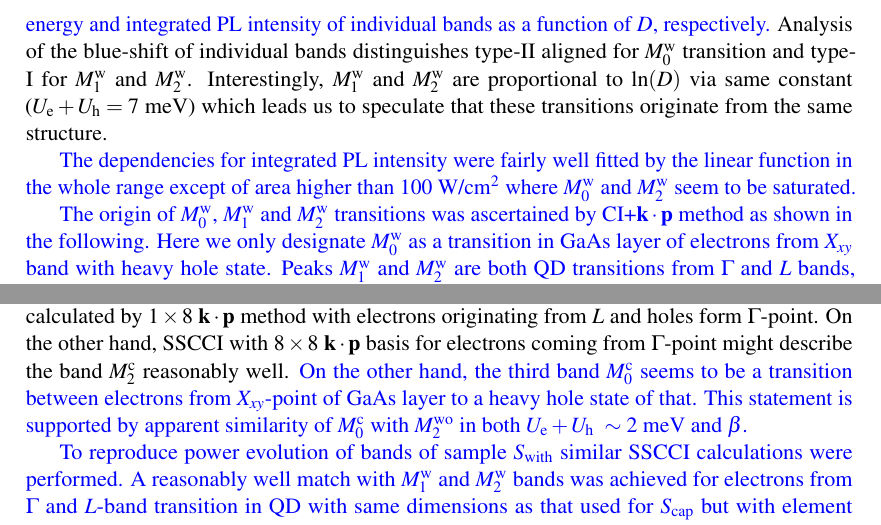
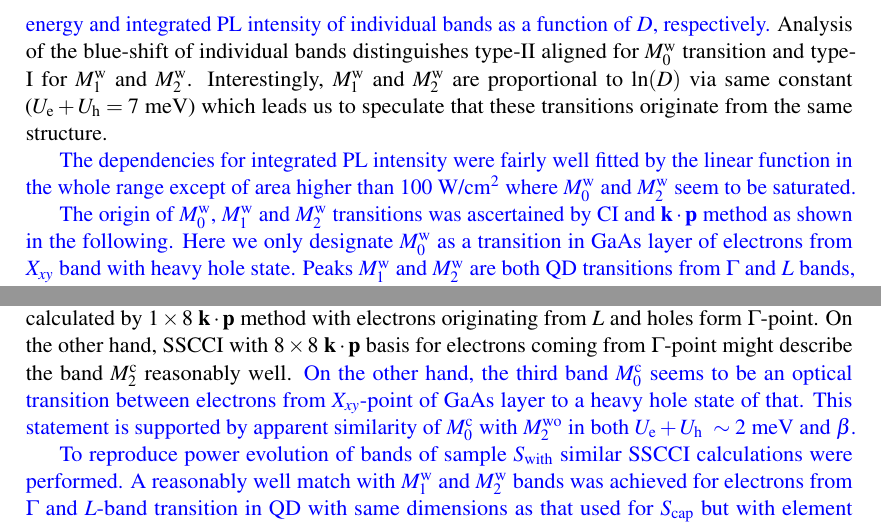
Before and after one commit to klenovsky/MasterThesis, a LaTeX thesis (tex/dip_steindl_v3.tex, which reads tex/Chapter3_berlin/dip_ch3_berlin_3_typIvsII_TRPL.tex): two parts of pages 53 and 55 of 91, joined at a grey line, cut so that both start at the same text. Compiled offline with pdfLaTeX.

Commit message:
AFTER PK comments

```diff
--- a/tex/Chapter3_berlin/dip_ch3_berlin_3_typIvsII_TRPL.tex
+++ b/tex/Chapter3_berlin/dip_ch3_berlin_3_typIvsII_TRPL.tex
@@ -228,7 +228,7 @@ Three Gaussian profiles ($M_0^\mathrm{w}$, $M_1^\mathrm{w}$ and $M_2^\mathrm{w}$
 
 {\color{blue}{The dependencies for integrated PL intensity were fairly well fitted by the linear function in the whole range except of area higher than 100~W/cm$^2$ where $M_0^\mathrm{w}$ and $M_2^\mathrm{w}$ seem to be saturated.
 
-The origin of $M_0^\mathrm{w}$, $M_1^\mathrm{w}$ and $M_2^\mathrm{w}$ transitions was ascertained by CI+$\mathbf{k \cdot p}$ method as shown in the following. Here we only designate $M_0^\mathrm{w}$ as a transition in GaAs layer of electrons from $X_{xy}$ band with heavy hole state. Peaks $M_1^\mathrm{w}$ and $M_2^\mathrm{w}$ are both QD transitions from $\Gamma$ and $L$ bands, respectively.}}
+The origin of $M_0^\mathrm{w}$, $M_1^\mathrm{w}$ and $M_2^\mathrm{w}$ transitions was ascertained by CI and $\mathbf{k \cdot p}$ method as shown in the following. Here we only designate $M_0^\mathrm{w}$ as a transition in GaAs layer of electrons from $X_{xy}$ band with heavy hole state. Peaks $M_1^\mathrm{w}$ and $M_2^\mathrm{w}$ are both QD transitions from $\Gamma$ and $L$ bands, respectively.}}
 
 
 
@@ -299,7 +299,7 @@ The origin of $M_0^\mathrm{w}$, $M_1^\mathrm{w}$ and $M_2^\mathrm{w}$ transition
 
 
 The evolution of the emission bands of sample $S_\mathrm{cap}$ with excitation intensity is compared with predictions obtained within the semi-self-consistent CI (SSCCI) presented in Ref.~\citep{Klenovsky2017} %and described in chapter~\ref{chap:SciRep}
-for 2.5~nm height In$_{0.15}$Ga$_{0.85}$As$_{0.85}$Sb$_{0.15}$/GaAs/GaP QD calculated by the supervisor. The band $M_1^\mathrm{c}$ is reasonably well reproduced by SSCCI with basis formed from single-particle wavefunctions calculated by $1\times8~\mathbf{k \cdot p}$ method with electrons originating from $L$ and holes form $\Gamma$-point. On the other hand, SSCCI with $8\times8~\mathbf{k \cdot p}$ basis for electrons coming from $\Gamma$-point might describe the band $M_2^\mathrm{c}$ reasonably well. {\color{blue}{On the other hand, the third band $M_0^\mathrm{c}$ seems to be a transition between electrons from $X_{xy}$-point of GaAs layer to a heavy hole state of that. This statement is supported by apparent similarity of $M_0^\mathrm{c}$ with $M_2^\mathrm{wo}$ in both $U_\mathrm{e}+U_\mathrm{h}~\sim2$~meV and $\beta$.
+for 2.5~nm height In$_{0.15}$Ga$_{0.85}$As$_{0.85}$Sb$_{0.15}$/GaAs/GaP QD calculated by the supervisor. The band $M_1^\mathrm{c}$ is reasonably well reproduced by SSCCI with basis formed from single-particle wavefunctions calculated by $1\times8~\mathbf{k \cdot p}$ method with electrons originating from $L$ and holes form $\Gamma$-point. On the other hand, SSCCI with $8\times8~\mathbf{k \cdot p}$ basis for electrons coming from $\Gamma$-point might describe the band $M_2^\mathrm{c}$ reasonably well. {\color{blue}{On the other hand, the third band $M_0^\mathrm{c}$ seems to be an optical transition between electrons from $X_{xy}$-point of GaAs layer to a heavy hole state of that. This statement is supported by apparent similarity of $M_0^\mathrm{c}$ with $M_2^\mathrm{wo}$ in both $U_\mathrm{e}+U_\mathrm{h}~\sim2$~meV and $\beta$.
 
 To reproduce power evolution of bands of sample $S_\mathrm{with}$ similar SSCCI calculations were performed. A reasonably well match with $M_1^\mathrm{w}$ and $M_2^\mathrm{w}$ bands was achieved for electrons from $\Gamma$ and $L$-band transition in QD with same dimensions as that used for $S_\mathrm{cap}$ but with element contribution of In$_{0.25}$Ga$_{0.75}$As$_{0.95}$Sb$_{0.05}$. Interestingly, $\Gamma$ and $L$ transition are swapped in energy. Assignment of $M_0^\mathrm{w}$ to transition from $X_{xy}$ to heavy hole state in GaAs layer is the same as in the case of $S_\mathrm{cap}$.}}
 %
```
Also changed, not shown: tex/dip_steindl_v3.tex (+2 -1 lines), figures/PL/intensity/QD_samples_Energy_int_vs_theory.eps, figures/PL/intensity/QD_samples_Energy_int_vs_theory.png, tex/Chapter3_berlin/dip_ch3_berlin_3_typIvsII_TRPL.tex (2 more changed lines).
